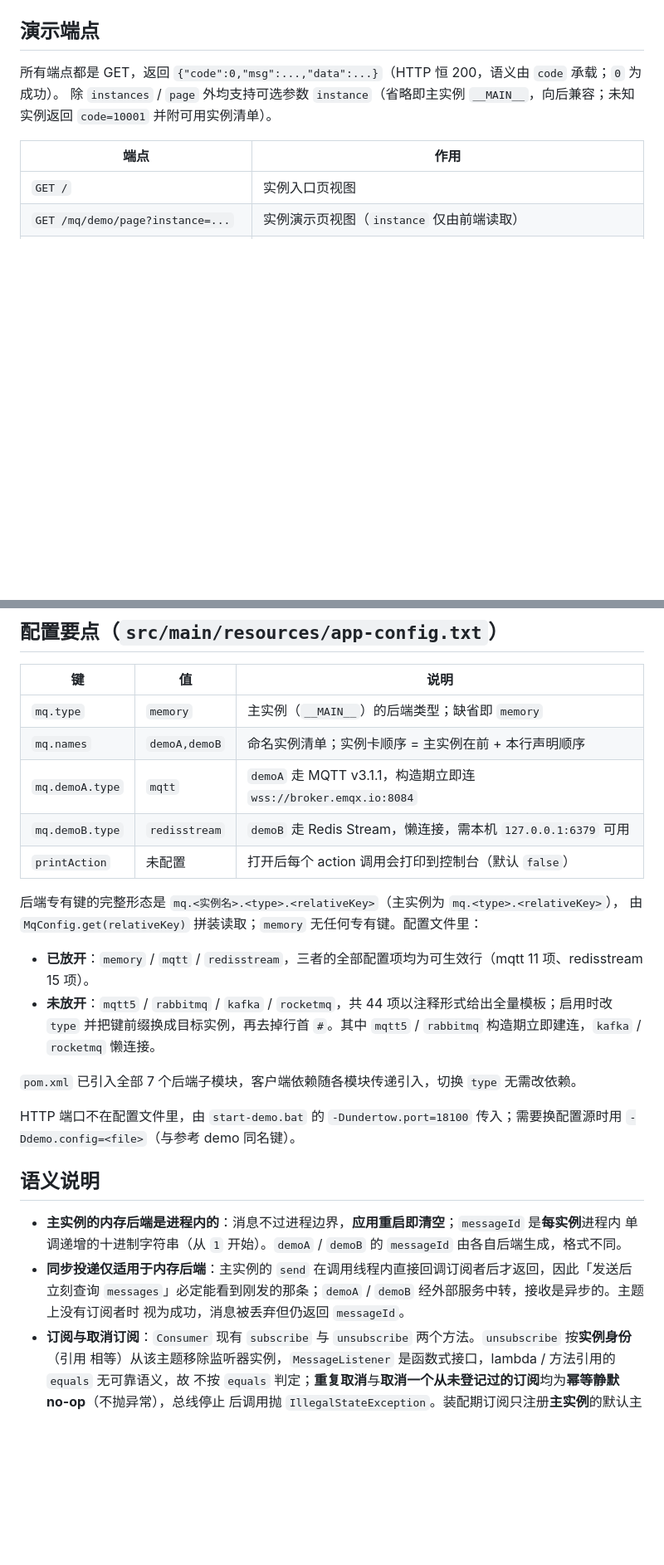
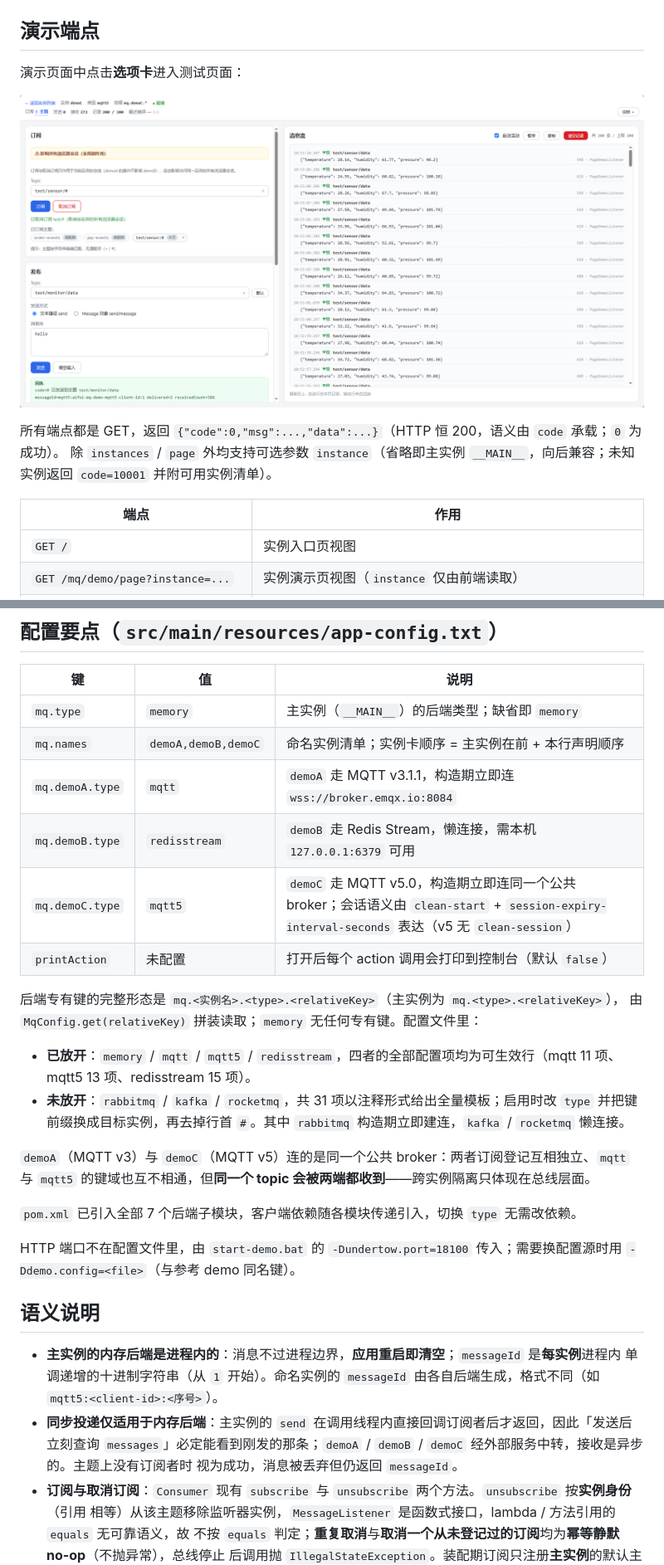
Before and after one commit to gollyhu/aifei-eco-modules, a Markdown page: aifei-mq-demo/README.md, 2 parts joined by grey strips. Shown at 83% size. Rendered like a GitHub page; pictures changed too: aifei-mq-demo/testing.png (added); blank space fills up the shorter version.

```diff
--- a/aifei-mq-demo/README.md
+++ b/aifei-mq-demo/README.md
@@ -45,5 +54,9 @@ stop-demo.bat     :: 按端口 18100 找到监听进程并结束
 
 ## 演示端点
+
+演示页面中点击**选项卡**进入测试页面：
+
+![testing](./testing.png)
 
 所有端点都是 GET，返回 `{"code":0,"msg":...,"data":...}`（HTTP 恒 200，语义由 `code` 承载；`0` 为成功）。
 除 `instances` / `page` 外均支持可选参数 `instance`（省略即主实例 `__MAIN__`，向后兼容；未知实例返回
@@ -103,17 +116,21 @@ stop-demo.bat     :: 按端口 18100 找到监听进程并结束
 | 键 | 值 | 说明 |
 | --- | --- | --- |
 | `mq.type` | `memory` | 主实例（`__MAIN__`）的后端类型；缺省即 `memory` |
-| `mq.names` | `demoA,demoB` | 命名实例清单；实例卡顺序 = 主实例在前 + 本行声明顺序 |
+| `mq.names` | `demoA,demoB,demoC` | 命名实例清单；实例卡顺序 = 主实例在前 + 本行声明顺序 |
 | `mq.demoA.type` | `mqtt` | `demoA` 走 MQTT v3.1.1，构造期立即连 `wss://broker.emqx.io:8084` |
 | `mq.demoB.type` | `redisstream` | `demoB` 走 Redis Stream，懒连接，需本机 `127.0.0.1:6379` 可用 |
+| `mq.demoC.type` | `mqtt5` | `demoC` 走 MQTT v5.0，构造期立即连同一个公共 broker；会话语义由 `clean-start` + `session-expiry-interval-seconds` 表达（v5 无 `clean-session`） |
 | `printAction` | 未配置 | 打开后每个 action 调用会打印到控制台（默认 `false`） |
 
 后端专有键的完整形态是 `mq.<实例名>.<type>.<relativeKey>`（主实例为 `mq.<type>.<relativeKey>`），
 由 `MqConfig.get(relativeKey)` 拼装读取；`memory` 无任何专有键。配置文件里：
 
-- **已放开**：`memory` / `mqtt` / `redisstream`，三者的全部配置项均为可生效行（mqtt 11 项、redisstream 15 项）。
-- **未放开**：`mqtt5` / `rabbitmq` / `kafka` / `rocketmq`，共 44 项以注释形式给出全量模板；启用时改 `type`
-  并把键前缀换成目标实例，再去掉行首 `#`。其中 `mqtt5` / `rabbitmq` 构造期立即建连，`kafka` / `rocketmq` 懒连接。
+- **已放开**：`memory` / `mqtt` / `mqtt5` / `redisstream`，四者的全部配置项均为可生效行（mqtt 11 项、mqtt5 13 项、redisstream 15 项）。
+- **未放开**：`rabbitmq` / `kafka` / `rocketmq`，共 31 项以注释形式给出全量模板；启用时改 `type`
+  并把键前缀换成目标实例，再去掉行首 `#`。其中 `rabbitmq` 构造期立即建连，`kafka` / `rocketmq` 懒连接。
+
+`demoA`（MQTT v3）与 `demoC`（MQTT v5）连的是同一个公共 broker：两者订阅登记互相独立、`mqtt` 与 `mqtt5`
+的键域也互不相通，但**同一个 topic 会被两端都收到**——跨实例隔离只体现在总线层面。
 
 `pom.xml` 已引入全部 7 个后端子模块，客户端依赖随各模块传递引入，切换 `type` 无需改依赖。
 
@@ -123,9 +140,9 @@ HTTP 端口不在配置文件里，由 `start-demo.bat` 的 `-Dundertow.port=181
 ## 语义说明
 
 - **主实例的内存后端是进程内的**：消息不过进程边界，**应用重启即清空**；`messageId` 是**每实例**进程内
-  单调递增的十进制字符串（从 `1` 开始）。`demoA` / `demoB` 的 `messageId` 由各自后端生成，格式不同。
+  单调递增的十进制字符串（从 `1` 开始）。命名实例的 `messageId` 由各自后端生成，格式不同（如 `mqtt5:<client-id>:<序号>`）。
 - **同步投递仅适用于内存后端**：主实例的 `send` 在调用线程内直接回调订阅者后才返回，因此「发送后立刻查询
-  `messages`」必定能看到刚发的那条；`demoA` / `demoB` 经外部服务中转，接收是异步的。主题上没有订阅者时
+  `messages`」必定能看到刚发的那条；`demoA` / `demoB` / `demoC` 经外部服务中转，接收是异步的。主题上没有订阅者时
   视为成功，消息被丢弃但仍返回 `messageId`。
 - **订阅与取消订阅**：`Consumer` 现有 `subscribe` 与 `unsubscribe` 两个方法。`unsubscribe` 按**实例身份**（引用
   相等）从该主题移除监听器实例，`MessageListener` 是函数式接口，lambda / 方法引用的 `equals` 无可靠语义，故
```
Also changed, not shown: other parts of aifei-mq-demo/README.md (+20 -10 lines), aifei-mq-demo/demo.png (added), 8 other files.
